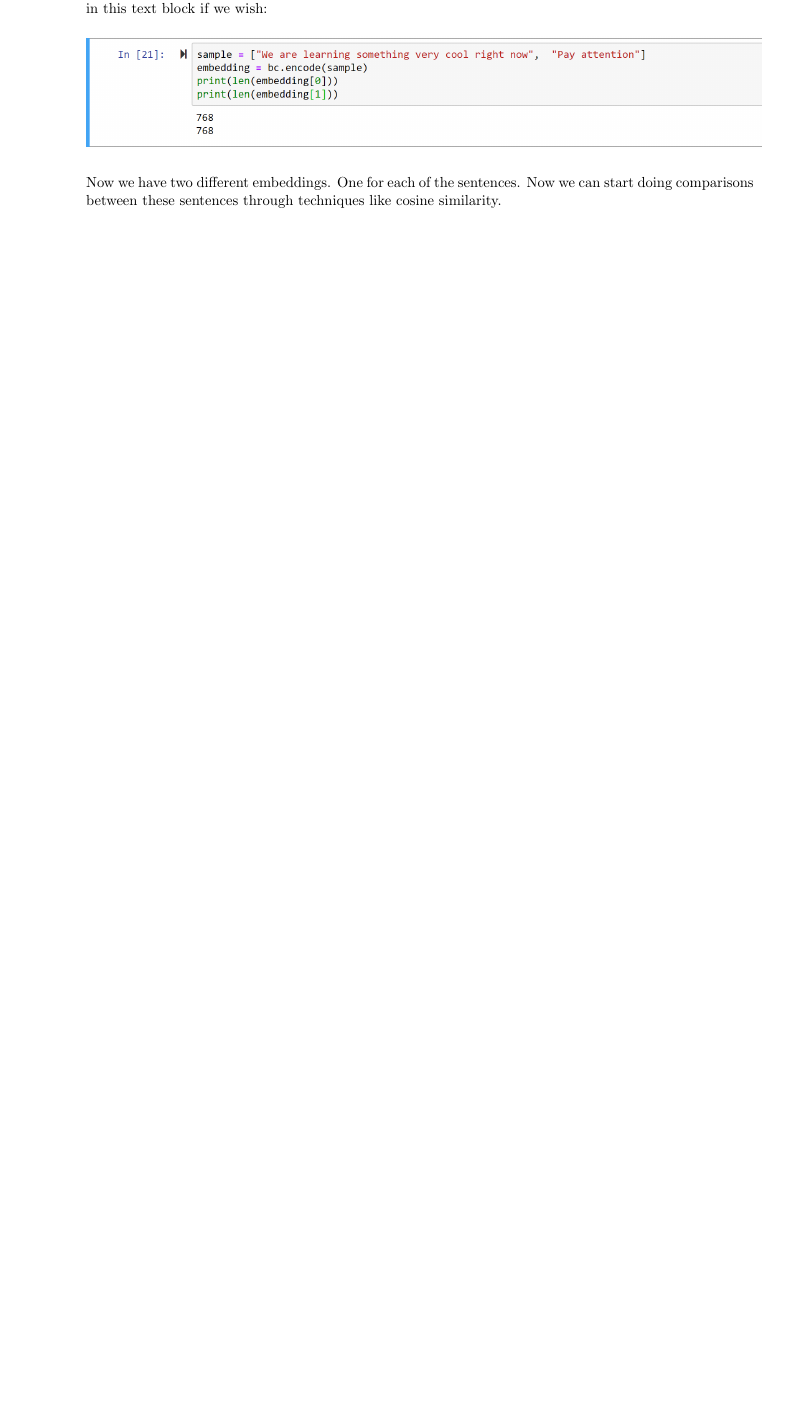
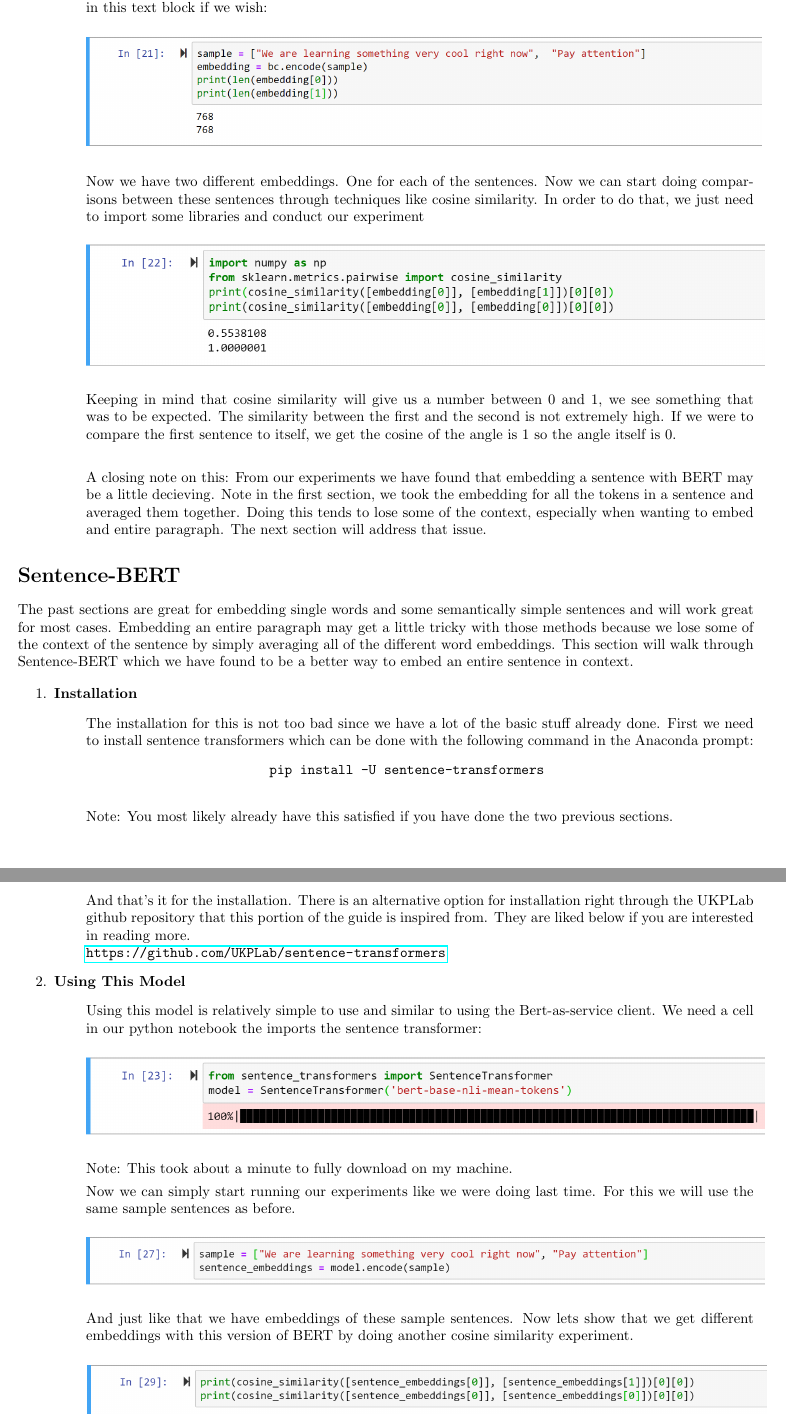
Before and after one commit to amos3vt/ASWW2, a LaTeX document (BERT guide/main.tex): part of page 5 of 5 before the commit and two parts of pages 5 and 6 of 6 after it, the two joined at a grey line, cut so that both start at the same text, the shorter picture padded with empty space. Compiled offline with pdfLaTeX.

Commit message:
Updated the BERT guide to include Sentence-BERT

```diff
--- a/BERT guide/main.tex
+++ b/BERT guide/main.tex
@@ -14,7 +14,7 @@
 \renewcommand{\hat}[1]{\oldhat{\mathbf{#1}}}
 
 \title{A Simple guide to text embedding with BERT for the first time}
-\author{American Soldier in WWII Project Team}
+\author{Savannah Amos, Yash Joshi, Drew Klaubert}
 \date{June 2020}
 
 \begin{document}
@@ -173,9 +174,51 @@ Now that we have the fundamental knowledge of how this model is working, lets us
     \vspace{.1cm}\\
     \includegraphics[scale = .7]{sample_list.png}\\
     \vspace{.1cm}\\
-    Now we have two different embeddings. One for each of the sentences. Now we can start doing comparisons between these sentences through techniques like cosine similarity.
+    Now we have two different embeddings. One for each of the sentences. Now we can start doing comparisons between these sentences through techniques like cosine similarity. In order to do that, we just need to import some libraries and conduct our experiment\\
+    \vspace{.1cm}\\
+    \includegraphics[scale = .775]{cosine_sim.png}
+    \vspace{.1cm}\\
+    Keeping in mind that cosine similarity will give us a number between 0 and 1, we see something that was to be expected. The similarity between the first and the second is not extremely high.  If we were to compare the first sentence to itself, we get the cosine of the angle is 1 so the angle itself is 0.\\
+    \vspace{.2cm}\\
+    A closing note on this: From our experiments we have found that embedding a sentence with BERT may be a little decieving.  Note in the first section, we took the embedding for all the tokens in a sentence and averaged them together.  Doing this tends to lose some of the context, especially when wanting to embed and entire paragraph.  The next section will address that issue.
     \end{enumerate}
 
 
 \end{enumerate}
 
+\section*{Sentence-BERT}
+
+The past sections are great for embedding single words and some semantically simple sentences and will work great for most cases.  Embedding an entire paragraph may get a little tricky with those methods because we lose some of the context of the sentence by simply averaging all of the different word embeddings. This section will walk through Sentence-BERT which we have found to be a better way to embed an entire sentence in context.
+
+\begin{enumerate}
+    \item \textbf{Installation}
+    \begin{enumerate}
+    \item[]
+    The installation for this is not too bad since we have a lot of the basic stuff already done. First we need to install sentence transformers which can be done with the following command in the Anaconda prompt:
+
+    \begin{verbatim}
+                        pip install -U sentence-transformers
+    \end{verbatim}
+    Note: You most likely already have this satisfied if you have done the two previous sections.
+    \item[] And that's it for the installation.  There is an alternative option for installation right through the UKPLab github repository that this portion of the guide is inspired from. They are liked below if you are interested in reading more. \\\url{https://github.com/UKPLab/sentence-transformers}
+
+    \end{enumerate}
+
+    \item \textbf{Using This Model}
+    \begin{enumerate}
+        \item[] Using this model is relatively simple to use and similar to using the Bert-as-service client. We need a cell in our python notebook the imports the sentence transformer:\\
+        \vspace{.1cm}\\
+        \includegraphics[scale = .77]{import_transform.png}
+        \vspace{.1cm}\\
+        Note: This took about a minute to fully download on my machine.
+
+        \item[] Now we can simply start running our experiments like we were doing last time.  For this we will use the same sample sentences as before.\\
+        \vspace{.1cm}\\
+        \includegraphics[scale = .71]{sentence_bert_example.png}
+        \vspace{.1cm}\\
+        And just like that we have embeddings of these sample sentences.  Now lets show that we get different embeddings with this version of BERT by doing another cosine similarity experiment.\\
+        \vspace{.1cm}\\
+        \includegraphics[scale = .715]{sentence_bert_cos.png}
+        \vspace{.1cm}\\
+        We are getting a different cosine similarity between the two sample sentences which means we are getting different embeddings.  Again, through our experimentation, this seems to be the best way to obtain embeddings for entire sentences and still be able to preserve the context of the sentence.
+    \end{enumerate}
```
Also changed, not shown: BERT guide/BERT_guide.pdf, BERT guide/cosine_sim.png (added), BERT guide/import_transform.png (added), BERT guide/sentence_bert_cos.png (added), BERT guide/sentence_bert_example.png (added), BERT guide/main.tex (11 more changed lines).
